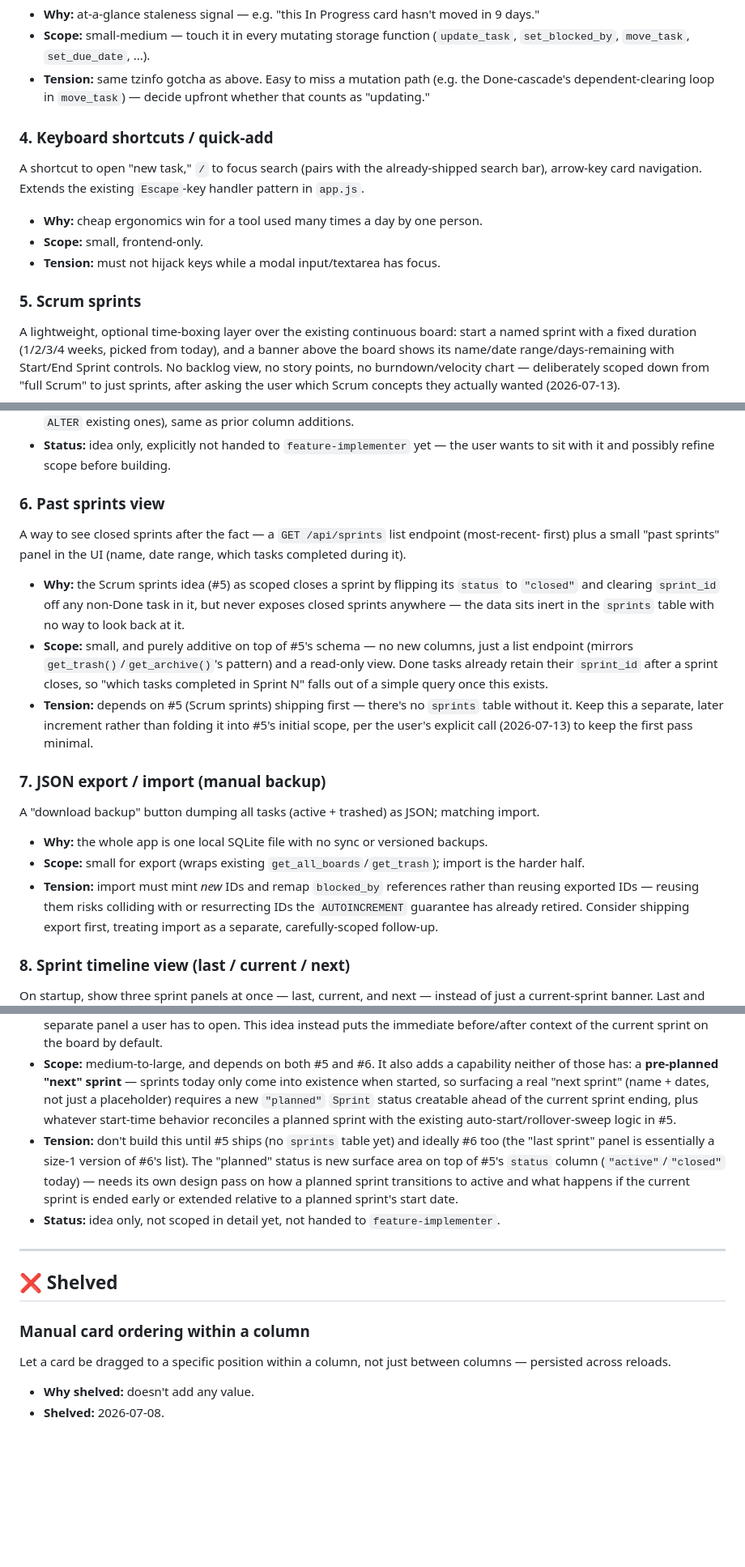
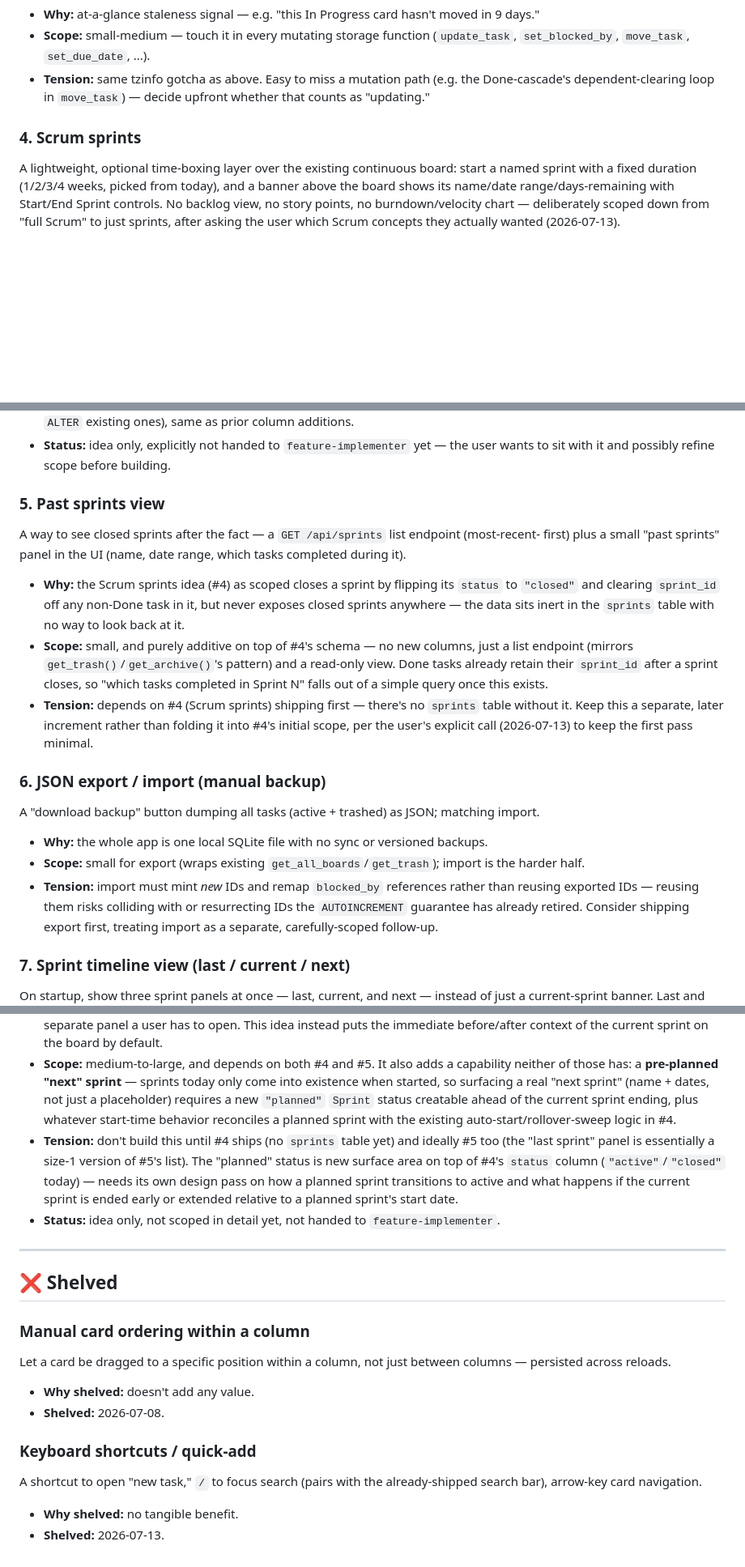
Before and after one commit to mnshanbhag/web-kanban, a Markdown page: FEATURE_IDEAS.md, 3 parts joined by grey strips. Shown at 81% size. Drawn GitHub-style; blank space fills up the shorter version.

Commit message:
Shelve Keyboard shortcuts / quick-add idea
No tangible benefit. Renumbers remaining Proposed entries.

Co-Authored-By: Claude Sonnet 5 <noreply@anthropic.com>

```diff
--- a/FEATURE_IDEAS.md
+++ b/FEATURE_IDEAS.md
@@ -88,14 +88,7 @@ An `updated_at` column touched on every mutation, surfaced on cards via the exis
 - **Tension:** same tzinfo gotcha as above. Easy to miss a mutation path (e.g. the Done-cascade's
   dependent-clearing loop in `move_task`) — decide upfront whether that counts as "updating."
 
-### 4. Keyboard shortcuts / quick-add
-A shortcut to open "new task," `/` to focus search (pairs with the already-shipped search bar),
-arrow-key card navigation. Extends the existing `Escape`-key handler pattern in `app.js`.
-- **Why:** cheap ergonomics win for a tool used many times a day by one person.
-- **Scope:** small, frontend-only.
-- **Tension:** must not hijack keys while a modal input/textarea has focus.
-
-### 5. Scrum sprints
+### 4. Scrum sprints
 A lightweight, optional time-boxing layer over the existing continuous board: start a named
 sprint with a fixed duration (1/2/3/4 weeks, picked from today), and a banner above the board
 shows its name/date range/days-remaining with Start/End Sprint controls. No backlog view, no
@@ -121,22 +114,22 @@ sprints, after asking the user which Scrum concepts they actually wanted (2026-0
 - **Status:** idea only, explicitly not handed to `feature-implementer` yet — the user wants to
   sit with it and possibly refine scope before building.
 
-### 6. Past sprints view
+### 5. Past sprints view
 A way to see closed sprints after the fact — a `GET /api/sprints` list endpoint (most-recent-
 first) plus a small "past sprints" panel in the UI (name, date range, which tasks completed
 during it).
-- **Why:** the Scrum sprints idea (#5) as scoped closes a sprint by flipping its `status` to
+- **Why:** the Scrum sprints idea (#4) as scoped closes a sprint by flipping its `status` to
   `"closed"` and clearing `sprint_id` off any non-Done task in it, but never exposes closed
   sprints anywhere — the data sits inert in the `sprints` table with no way to look back at it.
-- **Scope:** small, and purely additive on top of #5's schema — no new columns, just a list
+- **Scope:** small, and purely additive on top of #4's schema — no new columns, just a list
   endpoint (mirrors `get_trash()`/`get_archive()`'s pattern) and a read-only view. Done tasks
   already retain their `sprint_id` after a sprint closes, so "which tasks completed in Sprint N"
   falls out of a simple query once this exists.
-- **Tension:** depends on #5 (Scrum sprints) shipping first — there's no `sprints` table without
-  it. Keep this a separate, later increment rather than folding it into #5's initial scope, per
+- **Tension:** depends on #4 (Scrum sprints) shipping first — there's no `sprints` table without
+  it. Keep this a separate, later increment rather than folding it into #4's initial scope, per
   the user's explicit call (2026-07-13) to keep the first pass minimal.
 
-### 7. JSON export / import (manual backup)
+### 6. JSON export / import (manual backup)
 A "download backup" button dumping all tasks (active + trashed) as JSON; matching import.
 - **Why:** the whole app is one local SQLite file with no sync or versioned backups.
 - **Scope:** small for export (wraps existing `get_all_boards`/`get_trash`); import is the harder
@@ -146,6 +139,6 @@ A "download backup" button dumping all tasks (active + trashed) as JSON; matchin
   guarantee has already retired. Consider shipping export first, treating import as a separate,
   carefully-scoped follow-up.
 
-### 8. Sprint timeline view (last / current / next)
+### 7. Sprint timeline view (last / current / next)
 On startup, show three sprint panels at once — last, current, and next — instead of just a
 current-sprint banner. Last and next are collapsed by default to save space; current stays
@@ -154,14 +147,14 @@ expanded. Explicitly kept as its own later increment, not folded into #5's first
   history but only via a separate panel a user has to open. This idea instead puts the immediate
   before/after context of the current sprint on the board by default.
-- **Scope:** medium-to-large, and depends on both #5 and #6. It also adds a capability neither of
+- **Scope:** medium-to-large, and depends on both #4 and #5. It also adds a capability neither of
   those has: a **pre-planned "next" sprint** — sprints today only come into existence when
   started, so surfacing a real "next sprint" (name + dates, not just a placeholder) requires a new
   `"planned"` `Sprint` status creatable ahead of the current sprint ending, plus whatever
   start-time behavior reconciles a planned sprint with the existing auto-start/rollover-sweep
-  logic in #5.
-- **Tension:** don't build this until #5 ships (no `sprints` table yet) and ideally #6 too (the
-  "last sprint" panel is essentially a size-1 version of #6's list). The "planned" status is new
-  surface area on top of #5's `status` column (`"active"`/`"closed"` today) — needs its own design
+  logic in #4.
+- **Tension:** don't build this until #4 ships (no `sprints` table yet) and ideally #5 too (the
+  "last sprint" panel is essentially a size-1 version of #5's list). The "planned" status is new
+  surface area on top of #4's `status` column (`"active"`/`"closed"` today) — needs its own design
   pass on how a planned sprint transitions to active and what happens if the current sprint is
   ended early or extended relative to a planned sprint's start date.
 - **Status:** idea only, not scoped in detail yet, not handed to `feature-implementer`.
@@ -175,3 +168,9 @@ Let a card be dragged to a specific position within a column, not just between c
 persisted across reloads.
 - **Why shelved:** doesn't add any value.
 - **Shelved:** 2026-07-08.
+
+### Keyboard shortcuts / quick-add
+A shortcut to open "new task," `/` to focus search (pairs with the already-shipped search bar),
+arrow-key card navigation.
+- **Why shelved:** no tangible benefit.
+- **Shelved:** 2026-07-13.
```
Also changed, not shown: other parts of FEATURE_IDEAS.md (+2 -2 lines).
